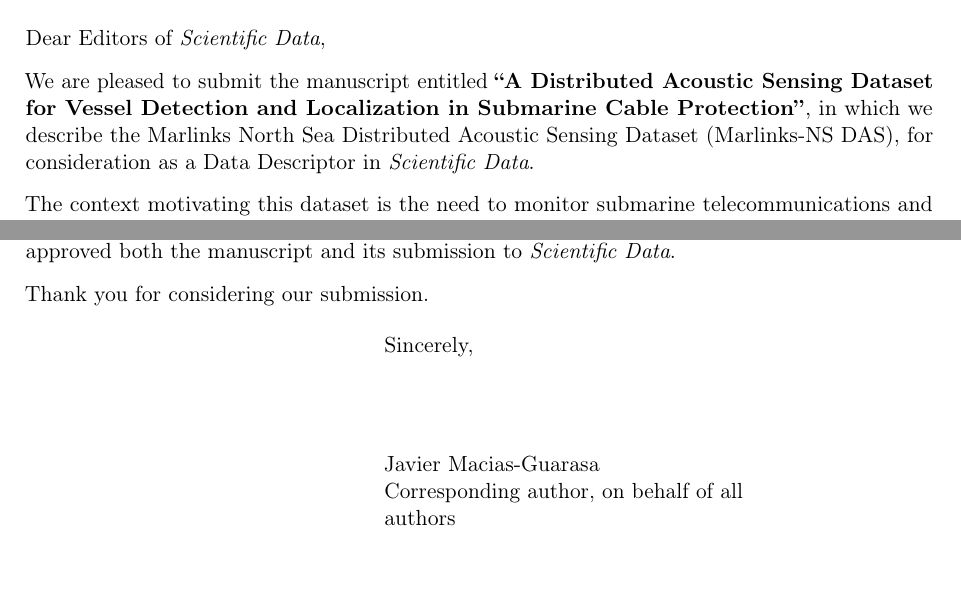
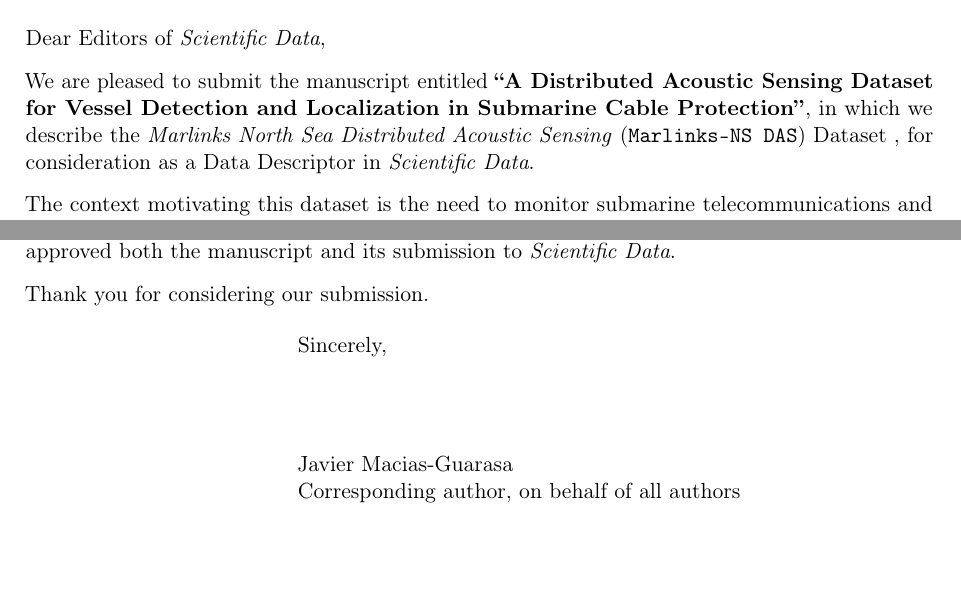
Before and after one commit to JaviMaciasG/2025-Paper-Marlinks-NS-dataset, a LaTeX letter (original/cover-letter.tex): two parts of pages 1 and 2 of 2, joined at a grey line, cut so that both start at the same text. Compiled offline with pdfLaTeX.

Commit message:
Final version

```diff
--- a/original/cover-letter.tex
+++ b/original/cover-letter.tex
@@ -5,6 +5,8 @@
 \usepackage[a4paper,margin=25mm]{geometry}
 \usepackage{microtype}
 \usepackage[colorlinks=true,urlcolor=blue,linkcolor=black,citecolor=black]{hyperref}
+\setlength{\longindentation}{0.30\textwidth}
+\setlength{\indentedwidth}{0.70\textwidth}
 
 \address{%
 Javier Macias-Guarasa\\
@@ -27,7 +29,7 @@
 We are pleased to submit the manuscript entitled
 \textbf{``A Distributed Acoustic Sensing Dataset for Vessel Detection and
 Localization in Submarine Cable Protection''}, in which we describe the
-Marlinks North Sea Distributed Acoustic Sensing Dataset (Marlinks-NS DAS), for
+\textit{Marlinks North Sea Distributed Acoustic Sensing} (\texttt{Marlinks-NS DAS}) Dataset , for
 consideration as a Data Descriptor in \textit{Scientific Data}.
 
 The context motivating this dataset is the need to monitor submarine
```
